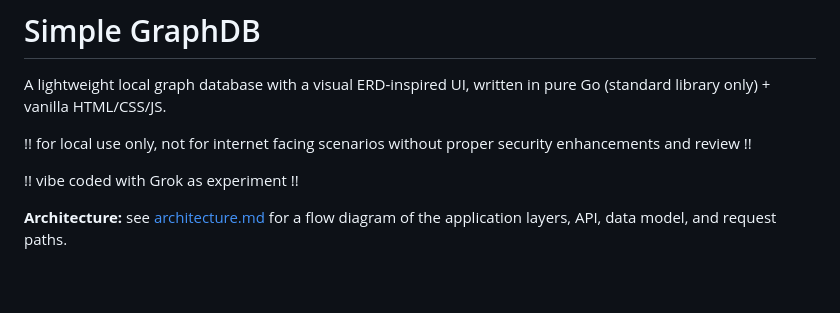
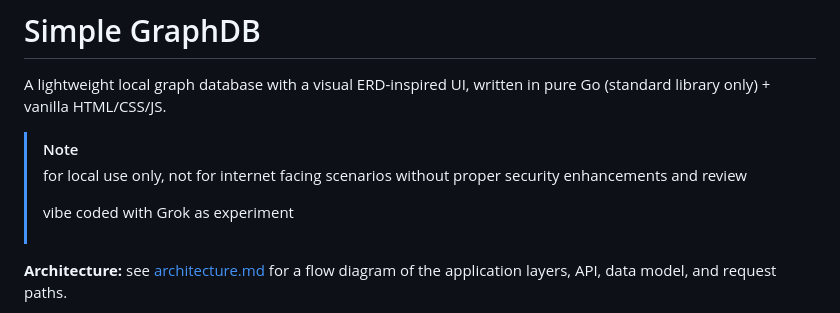
Before and after one commit to nomadhermit/simple-web-graphDB, a Markdown page: README.md, the part around the change. GitHub-like rendering; blank space fills up the shorter version.

Commit message:
Revise security warnings in README.md
Updated warning notes for local use and security.

```diff
--- a/README.md
+++ b/README.md
@@ -2,9 +2,9 @@
 
 A lightweight local graph database with a visual ERD-inspired UI, written in pure Go (standard library only) + vanilla HTML/CSS/JS.
 
-!! for local use only, not for internet facing scenarios without proper security enhancements and review !!
-
-!! vibe coded with Grok as experiment !!
+> [!NOTE]
+> for local use only, not for internet facing scenarios without proper security enhancements and review <p>
+> vibe coded with Grok as experiment
 
 **Architecture:** see [architecture.md](architecture.md) for a flow diagram of the application layers, API, data model, and request paths.
 
```
